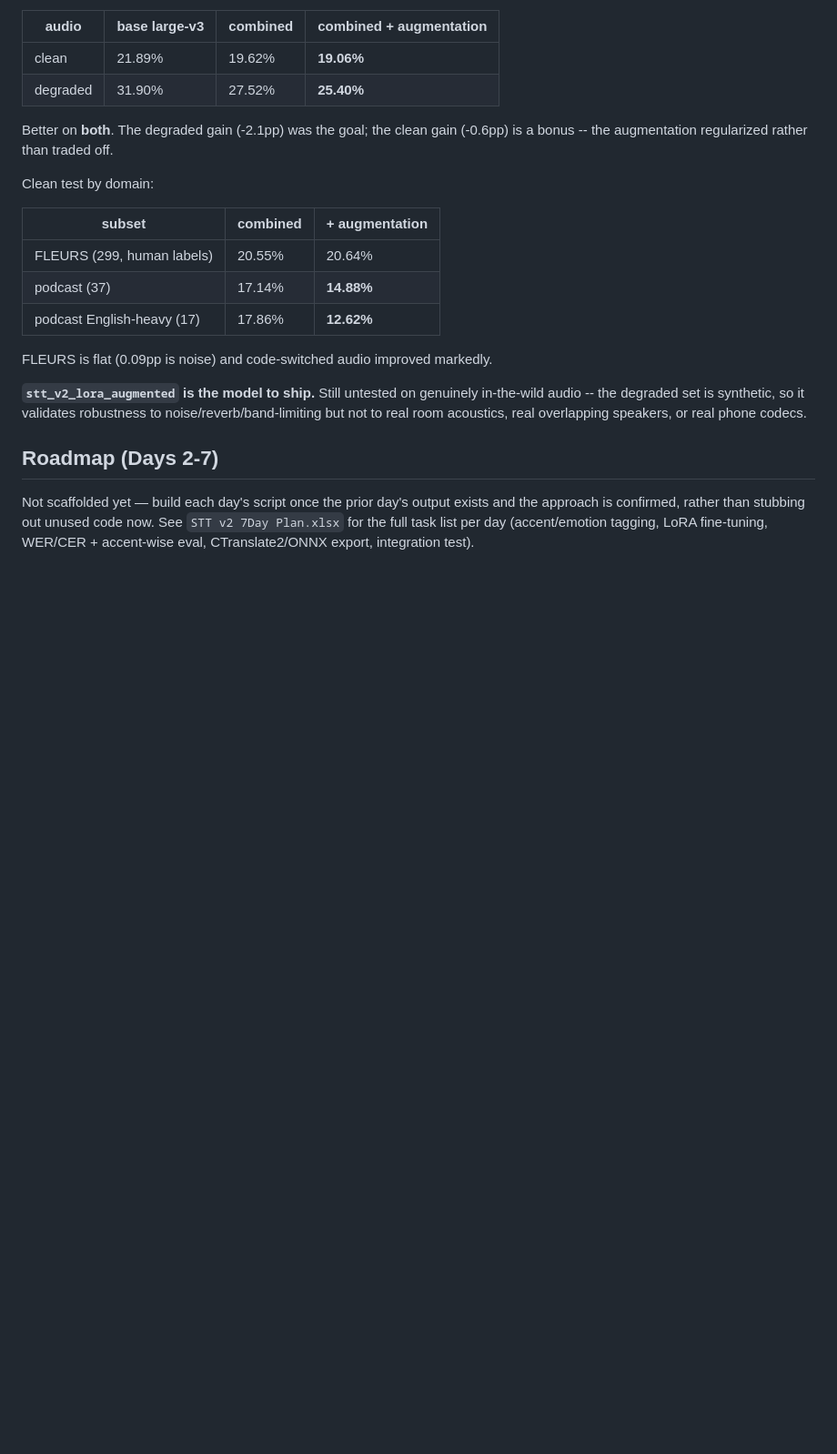
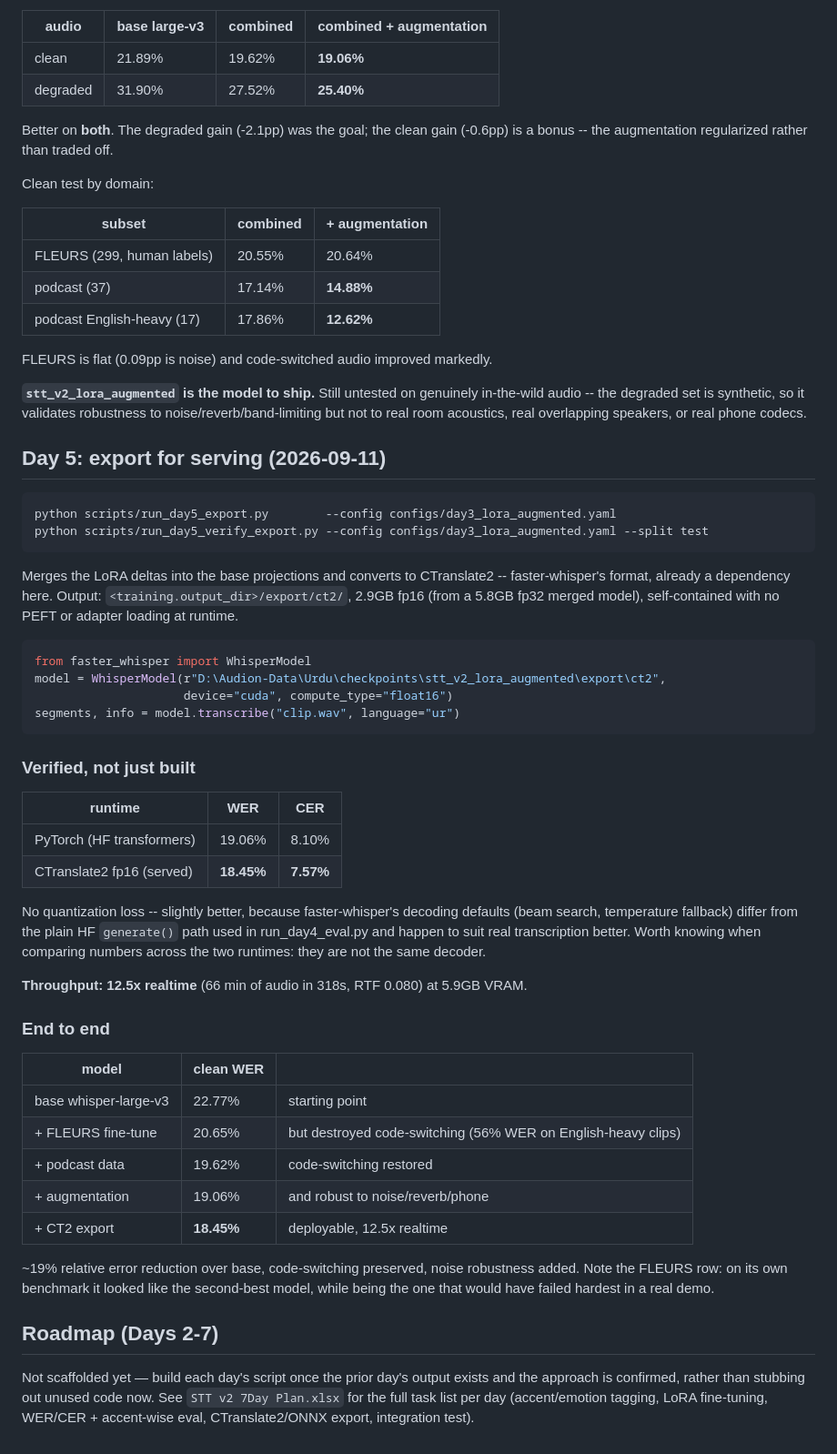
Before and after one commit to OptimistRacer/stt-v2-finetune, a Markdown page: README.md, the part around the change. Shown at 91% size. Rendered like a GitHub page; blank space fills up the shorter version.

Commit message:
Verify exported CT2 model: 18.45% WER at 12.5x realtime
Scored the exported model through faster-whisper (the serving path) on the
same 336-clip test set:

  PyTorch (HF transformers)   19.06% WER / 8.10% CER
  CTranslate2 fp16 (served)   18.45% WER / 7.57% CER

No quantization loss -- marginally better, because faster-whisper's
decoding defaults (beam search, temperature fallback) differ from the plain
HF generate() path run_day4_eval.py uses. Recorded that in the README since
it means the two runtimes' numbers are not strictly comparable; the decoder
differs, not just the weights.

Throughput 12.5x realtime (66 min of audio in 318s, RTF 0.080) at 5.9GB
VRAM, so one GPU can serve several concurrent streams.

End to end, clean test WER: base 22.77% -> FLEURS-only 20.65% -> +podcast
19.62% -> +augmentation 19.06% -> CT2 export 18.45%. Roughly 19% relative
error reduction, with code-switching preserved and noise robustness added.
The FLEURS-only row is the cautionary one: second-best on its own benchmark
while being the model that would have failed hardest in a real demo.

Co-Authored-By: Claude Opus 5 <noreply@anthropic.com>

````diff
--- a/README.md
+++ b/README.md
@@ -393,6 +393,53 @@ in-the-wild audio -- the degraded set is synthetic, so it validates robustness t
 noise/reverb/band-limiting but not to real room acoustics, real overlapping speakers,
 or real phone codecs.
 
+## Day 5: export for serving (2026-09-11)
+
+```bash
+python scripts/run_day5_export.py        --config configs/day3_lora_augmented.yaml
+python scripts/run_day5_verify_export.py --config configs/day3_lora_augmented.yaml --split test
+```
+
+Merges the LoRA deltas into the base projections and converts to CTranslate2 --
+faster-whisper's format, already a dependency here. Output:
+`<training.output_dir>/export/ct2/`, 2.9GB fp16 (from a 5.8GB fp32 merged model),
+self-contained with no PEFT or adapter loading at runtime.
+
+```python
+from faster_whisper import WhisperModel
+model = WhisperModel(r"D:\Audion-Data\Urdu\checkpoints\stt_v2_lora_augmented\export\ct2",
+                     device="cuda", compute_type="float16")
+segments, info = model.transcribe("clip.wav", language="ur")
+```
+
+### Verified, not just built
+
+| runtime | WER | CER |
+|---|---|---|
+| PyTorch (HF transformers) | 19.06% | 8.10% |
+| CTranslate2 fp16 (served) | **18.45%** | **7.57%** |
+
+No quantization loss -- slightly better, because faster-whisper's decoding defaults
+(beam search, temperature fallback) differ from the plain HF `generate()` path used in
+run_day4_eval.py and happen to suit real transcription better. Worth knowing when
+comparing numbers across the two runtimes: they are not the same decoder.
+
+**Throughput: 12.5x realtime** (66 min of audio in 318s, RTF 0.080) at 5.9GB VRAM.
+
+### End to end
+
+| model | clean WER | |
+|---|---|---|
+| base whisper-large-v3 | 22.77% | starting point |
+| + FLEURS fine-tune | 20.65% | but destroyed code-switching (56% WER on English-heavy clips) |
+| + podcast data | 19.62% | code-switching restored |
+| + augmentation | 19.06% | and robust to noise/reverb/phone |
+| + CT2 export | **18.45%** | deployable, 12.5x realtime |
+
+~19% relative error reduction over base, code-switching preserved, noise robustness
+added. Note the FLEURS row: on its own benchmark it looked like the second-best model,
+while being the one that would have failed hardest in a real demo.
+
 ## Roadmap (Days 2-7)
 
 Not scaffolded yet — build each day's script once the prior day's output exists and the
````
